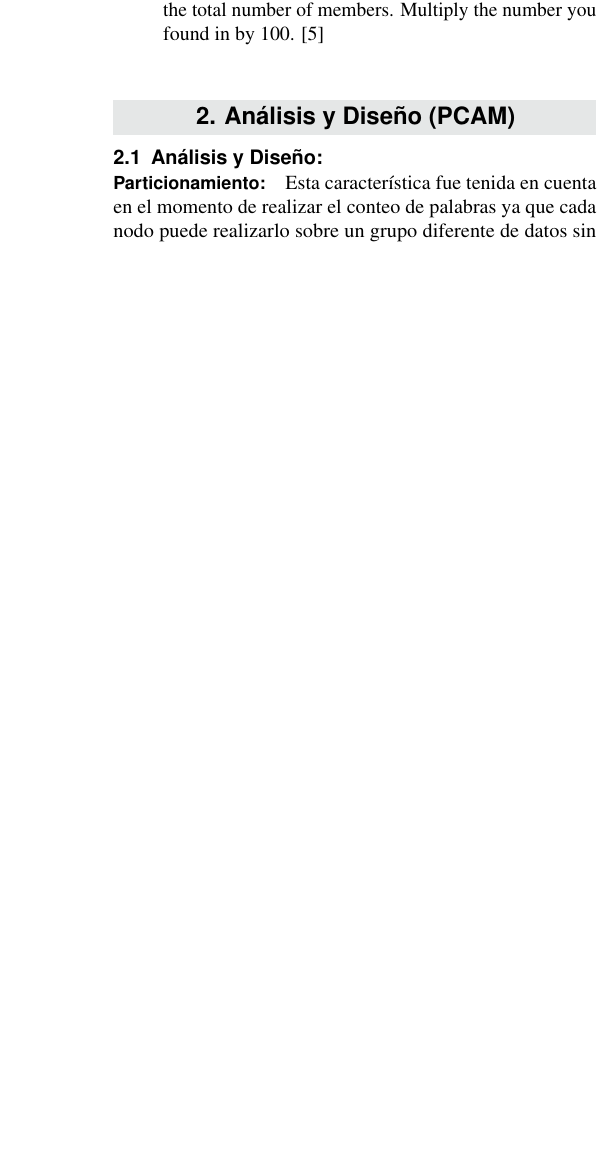
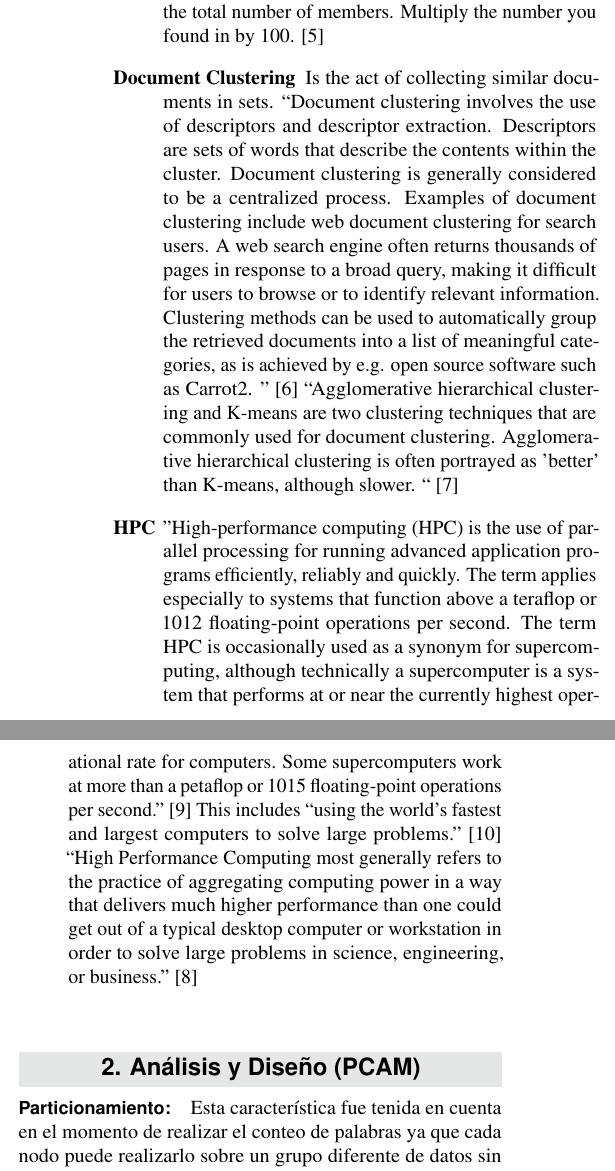
Before and after one commit to jonyzp/HPC, a LaTeX document (TechnicalReport/article_3.tex): part of one column of page 2 of 3 before the commit and two parts of the columns of page 2 of 4 after it, the two joined at a grey line, cut so that both start at the same text, the shorter picture padded with empty space. Compiled offline with pdfLaTeX.

Commit message:
adding concepts and references

```diff
--- a/TechnicalReport/article_3.tex
+++ b/TechnicalReport/article_3.tex
@@ -142,7 +142,14 @@ En este caso, decidimos hacer que la agrupación de documentos sea mediante el u
 	Divide the number of shared members by the total number of members.
 	Multiply the number you found in by 100. \cite{jaccard_steps}
 
+	\item[Document Clustering] Is the act of collecting similar documents in sets. “Document clustering involves the use of descriptors and descriptor extraction. Descriptors are sets of words that describe the contents within the cluster. Document clustering is generally considered to be a centralized process. Examples of document clustering include web document clustering for search users.
+	A web search engine often returns thousands of pages in response to a broad query, making it difficult for users to browse or to identify relevant information. Clustering methods can be used to automatically group the retrieved documents into a list of meaningful categories, as is achieved by e.g. open source software such as Carrot2.
+	” \cite{document clustering}
+	“Agglomerative hierarchical clustering and K-means are two clustering techniques that are commonly used for document clustering. Agglomerative hierarchical clustering is often portrayed as 'better' than K-means, although slower. “ \cite{Doc_clust_techniques}
 
+	\item[HPC]
+	"High-performance computing (HPC) is the use of parallel processing for running advanced application programs efficiently, reliably and quickly. The term applies especially to systems that function above a teraflop or 1012 floating-point operations per second. The term HPC is occasionally used as a synonym for supercomputing, although technically a supercomputer is a system that performs at or near the currently highest operational rate for computers. Some supercomputers work at more than a petaflop or 1015 floating-point operations per second.” \cite{hpc_def} This includes “using the world's fastest and largest computers to solve large problems.” \cite{parallel_comp_lawrence_nat_lab}
+	“High Performance Computing most generally refers to the practice of aggregating computing power in a way that delivers much higher performance than one could get out of a typical desktop computer or workstation in order to solve large problems in science, engineering, or business.” \cite{hpc}
 
 \end{description}
 
@@ -163,8 +170,6 @@ En este caso, decidimos hacer que la agrupación de documentos sea mediante el u
 %------------------------------------------------
 
 \section{Análisis y Diseño (PCAM)}
-
-\subsection{Análisis y Diseño:}
 
 \paragraph{Particionamiento:}
 Esta característica fue tenida en cuenta en el momento de realizar el conteo de palabras ya que cada nodo puede realizarlo sobre un grupo diferente de datos sin depender del conteo de los demás nodos.
```
Also changed, not shown: TechnicalReport/article_3.tex (25 more changed lines).
